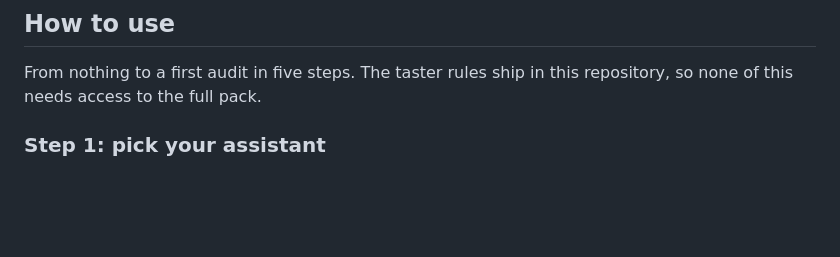
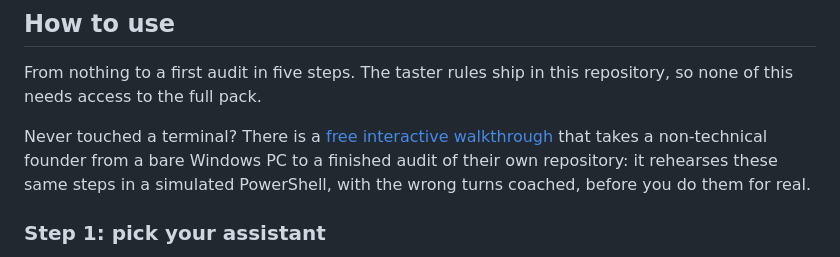
Before and after one commit to rodlunt/engineering-audit, a Markdown page: README.md, the part around the change. Drawn GitHub-style; blank space fills up the shorter version.

Commit message:
docs: link the interactive training walkthrough from How to use
A guided simulator at rod.lunt.au/tools/engineering-audit-training/ takes a
non-technical Windows user through the same five install steps plus the run,
issue filing, report reading and fix handoff. One link, placed where a
first-time reader decides whether the steps below are for them.

```diff
--- a/README.md
+++ b/README.md
@@ -53,6 +53,12 @@ no sign-up; the full sixteen-domain, 260-rule pack is available on request
 
 From nothing to a first audit in five steps. The taster rules ship in this repository, so
 none of this needs access to the full pack.
+
+Never touched a terminal? There is a [free interactive
+walkthrough](https://rod.lunt.au/tools/engineering-audit-training/) that takes a
+non-technical founder from a bare Windows PC to a finished audit of their own repository:
+it rehearses these same steps in a simulated PowerShell, with the wrong turns coached,
+before you do them for real.
 
 ### Step 1: pick your assistant
 
```
